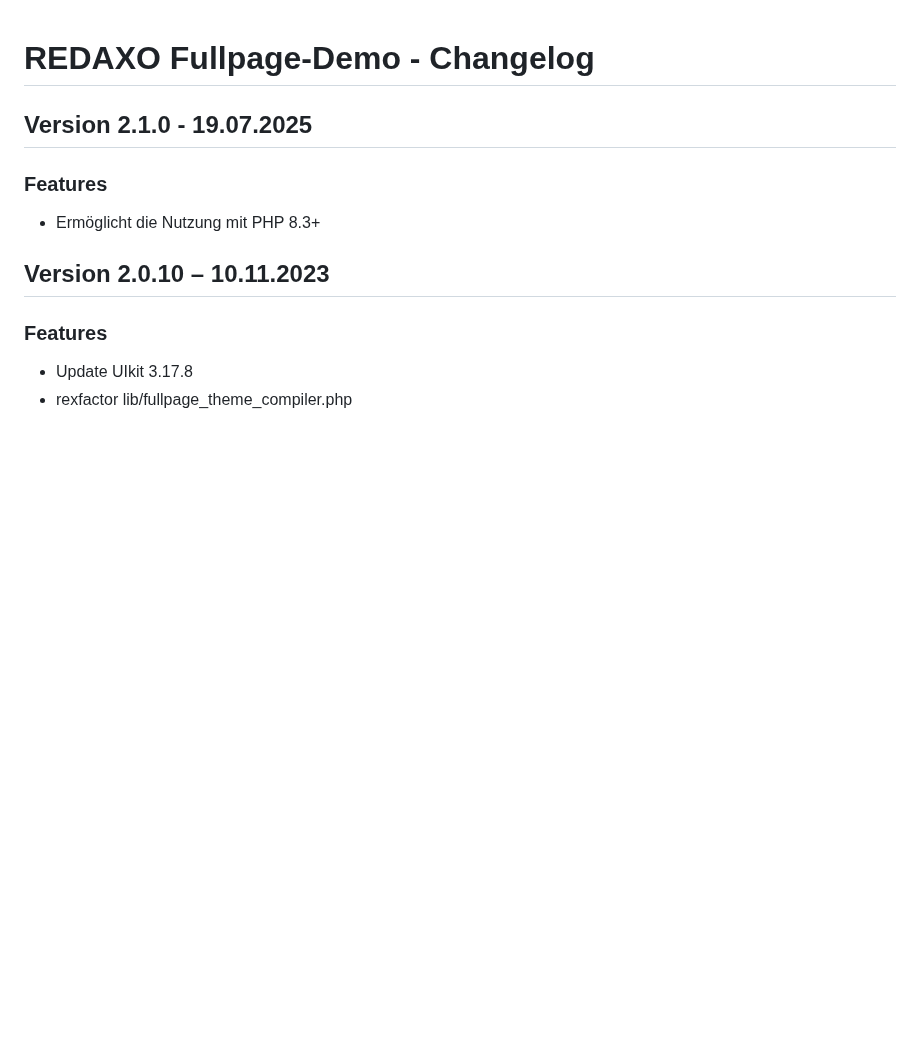
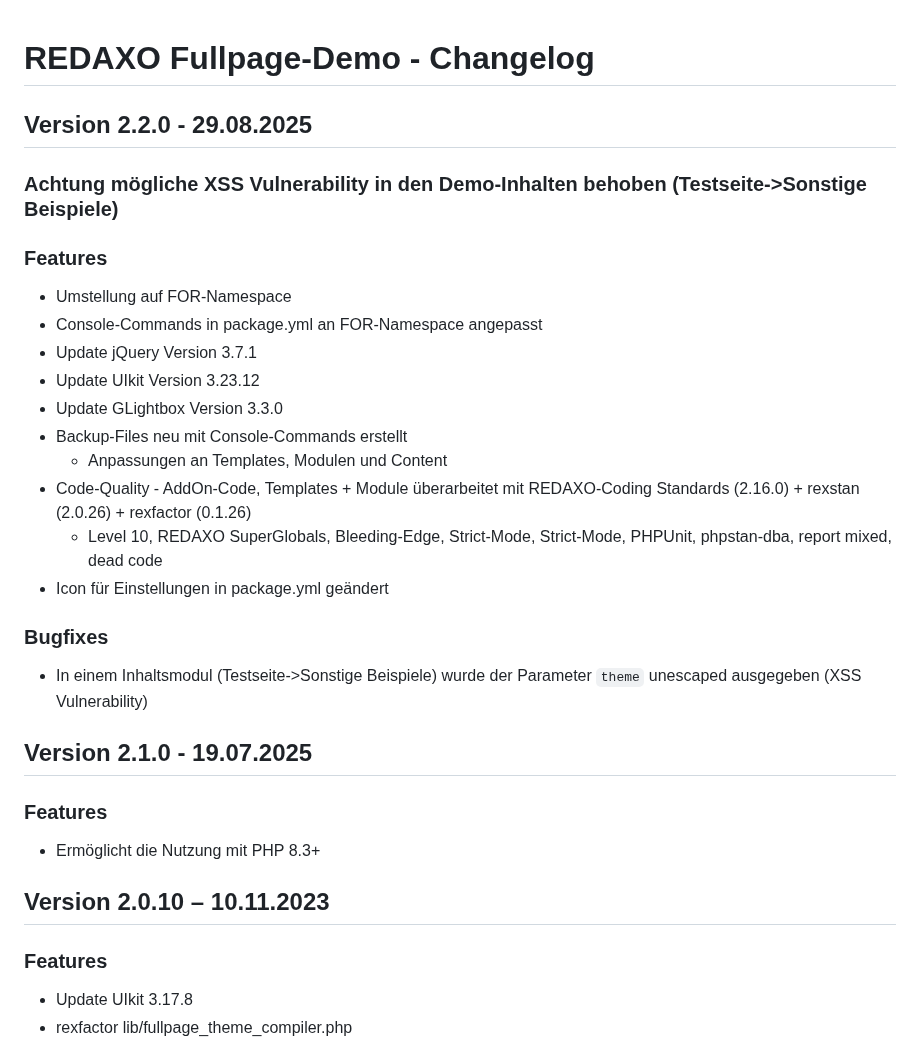
Before and after one commit to FriendsOfREDAXO/demo_fullpage, a Markdown page: CHANGELOG.md, the part around the change. Drawn GitHub-style; blank space fills up the shorter version.

```diff
--- a/CHANGELOG.md
+++ b/CHANGELOG.md
@@ -1,4 +1,25 @@
 # REDAXO Fullpage-Demo - Changelog
+
+## Version 2.2.0 - 29.08.2025
+
+### Achtung mögliche XSS Vulnerability in den Demo-Inhalten behoben (Testseite->Sonstige Beispiele)
+
+### Features
+
+* Umstellung auf FOR-Namespace
+* Console-Commands in package.yml an FOR-Namespace angepasst
+* Update jQuery Version 3.7.1
+* Update UIkit Version 3.23.12
+* Update GLightbox Version 3.3.0
+* Backup-Files neu mit Console-Commands erstellt
+  * Anpassungen an Templates, Modulen und Content
+* Code-Quality - AddOn-Code, Templates + Module überarbeitet mit REDAXO-Coding Standards (2.16.0) + rexstan (2.0.26) + rexfactor (0.1.26)
+  * Level 10, REDAXO SuperGlobals, Bleeding-Edge, Strict-Mode, Strict-Mode, PHPUnit, phpstan-dba, report mixed, dead code
+* Icon für Einstellungen in package.yml geändert
+
+### Bugfixes
+
+* In einem Inhaltsmodul (Testseite->Sonstige Beispiele) wurde der Parameter `theme` unescaped ausgegeben (XSS Vulnerability)
 
 ## Version 2.1.0 - 19.07.2025
 
```
